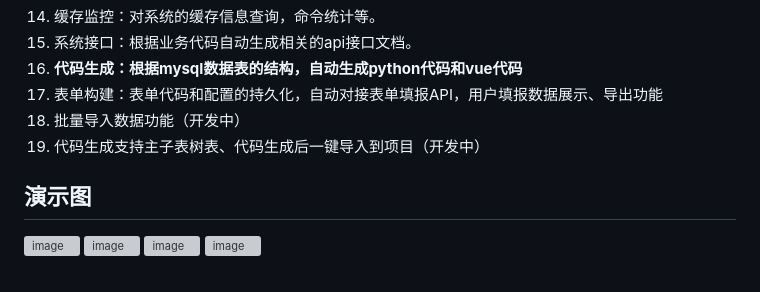
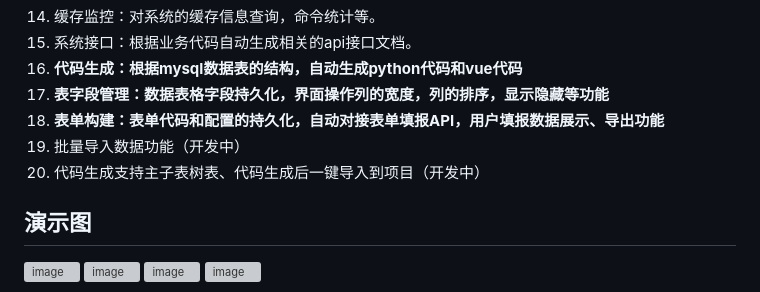
Before and after one commit to yzb1990/FluxPanel, a Markdown page: README.md, the part around the change. Drawn GitHub-style; grey boxes are pictures that could not be loaded.

```diff
--- a/README.md
+++ b/README.md
@@ -65,9 +65,10 @@ FluxPanel是一套全部开源的快速开发平台，毫无保留给个人及
 14.  缓存监控：对系统的缓存信息查询，命令统计等。
 15.  系统接口：根据业务代码自动生成相关的api接口文档。
 16.  **代码生成：根据mysql数据表的结构，自动生成python代码和vue代码**
-17.  表单构建：表单代码和配置的持久化，自动对接表单填报API，用户填报数据展示、导出功能
-18.  批量导入数据功能（开发中）
-19.  代码生成支持主子表树表、代码生成后一键导入到项目（开发中）
+17.  **表字段管理：数据表格字段持久化，界面操作列的宽度，列的排序，显示隐藏等功能**
+18.  **表单构建：表单代码和配置的持久化，自动对接表单填报API，用户填报数据展示、导出功能**
+19.  批量导入数据功能（开发中）
+20.  代码生成支持主子表树表、代码生成后一键导入到项目（开发中）
 
 ## 演示图
 ![image](https://github.com/user-attachments/assets/64560c6f-76b7-48d5-8ba0-60d48d612c9e)
```
